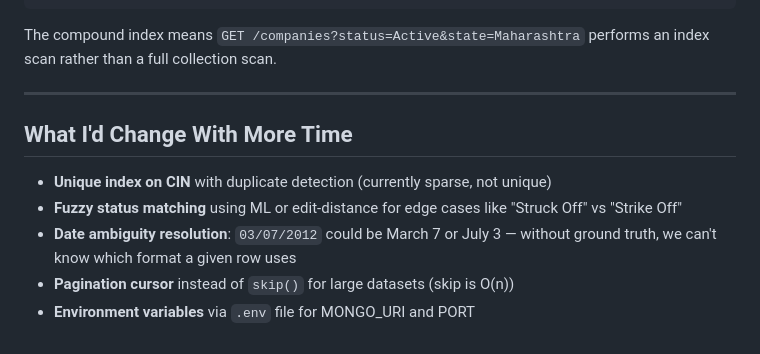
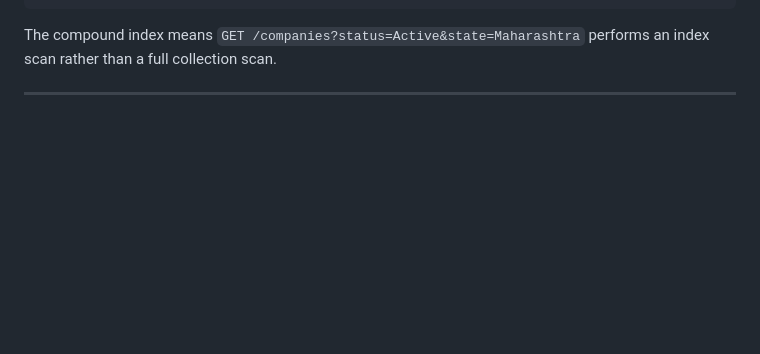
Before and after one commit to sohankr03/record_management_system, a Markdown page: README.md, the part around the change. Rendered like a GitHub page; blank space fills up the shorter version.

```diff
--- a/README.md
+++ b/README.md
@@ -151,11 +151,3 @@ The compound index means `GET /companies?status=Active&state=Maharashtra`
 performs an index scan rather than a full collection scan.
 
 ---
-
-## What I'd Change With More Time
-
-- **Unique index on CIN** with duplicate detection (currently sparse, not unique)
-- **Fuzzy status matching** using ML or edit-distance for edge cases like "Struck Off" vs "Strike Off"
-- **Date ambiguity resolution**: `03/07/2012` could be March 7 or July 3 — without ground truth, we can't know which format a given row uses
-- **Pagination cursor** instead of `skip()` for large datasets (skip is O(n))
-- **Environment variables** via `.env` file for MONGO_URI and PORT
```
